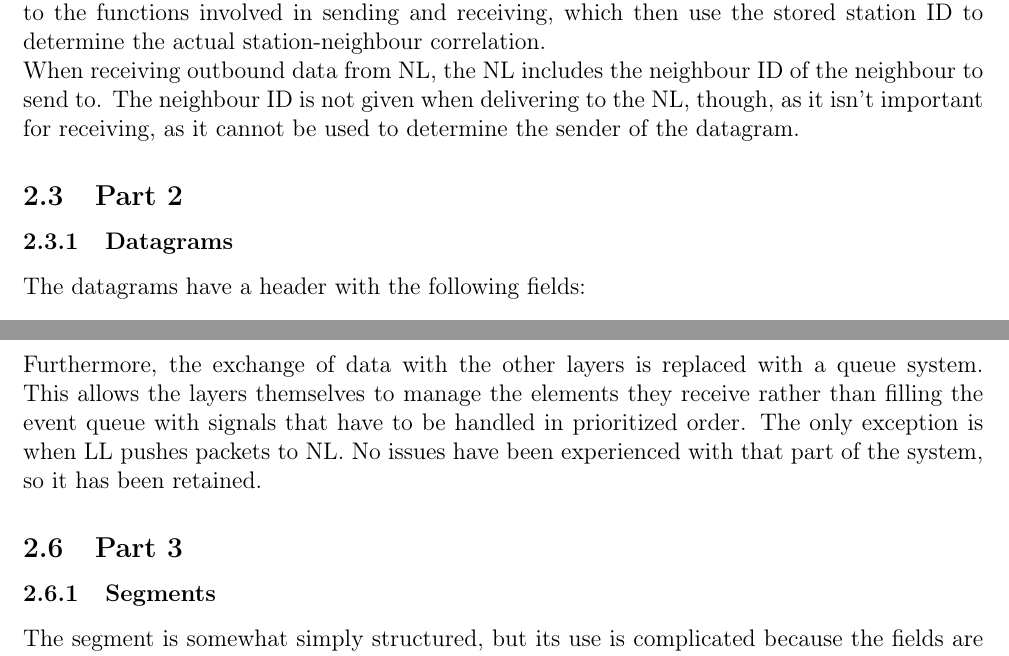
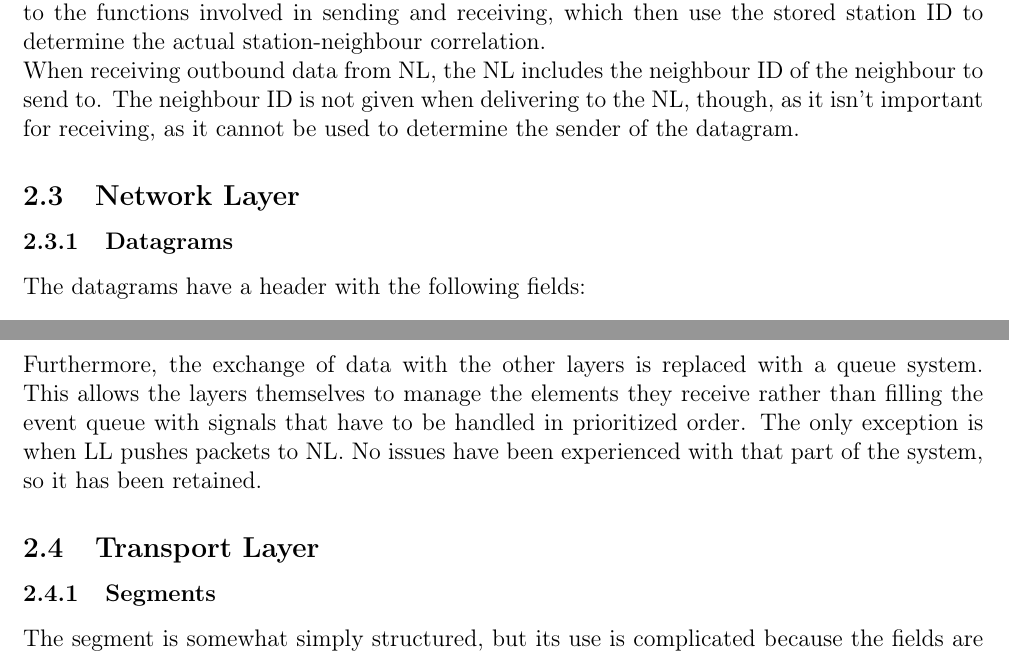
Before and after one commit to GabrielJadderson/GPP, a LaTeX document (report-part3/main.tex, which reads report-part3/modules/design.tex): two parts of pages 6 and 7 of 14, joined at a grey line, cut so that both start at the same text. Compiled offline with pdfLaTeX.

Commit message:
Titelnavne-ændring

```diff
--- a/report-part3/modules/design.tex
+++ b/report-part3/modules/design.tex
@@ -50,7 +50,7 @@ It is not allowed for two neighbours to correspond to the same station.
 When sending to a neighbour, only the neighbour ID is known. This neighbour ID is passed to the functions involved in sending and receiving, which then use the stored station ID to determine the actual station-neighbour correlation.\\
 When receiving outbound data from NL, the NL includes the neighbour ID of the neighbour to send to. The neighbour ID is not given when delivering to the NL, though, as it isn't important for receiving, as it cannot be used to determine the sender of the datagram.
 
-\subsection{Part 2}
+\subsection{Network Layer}
 \subsubsection{Datagrams}
 \label{sec:DATAGRAM}
 The datagrams have a header with the following fields:
@@ -78,7 +78,7 @@ h TL.\\
 \\~
 Furthermore, the exchange of data with the other layers is replaced with a queue system. This allows the layers themselves to manage the elements they receive rather than filling the event queue with signals that have to be handled in prioritized order. The only exception is when LL pushes packets to NL. No issues have been experienced with that part of the system, so it has been retained.
 
-\subsection{Part 3}
+\subsection{Transport Layer}
 \subsubsection{Segments}
 The segment is somewhat simply structured, but its use is complicated because the fields are used differently depending on the flags.\\
 The segment type has the following fields:
```
Also changed, not shown: report-part3/modules/design.tex (6 more changed lines).
